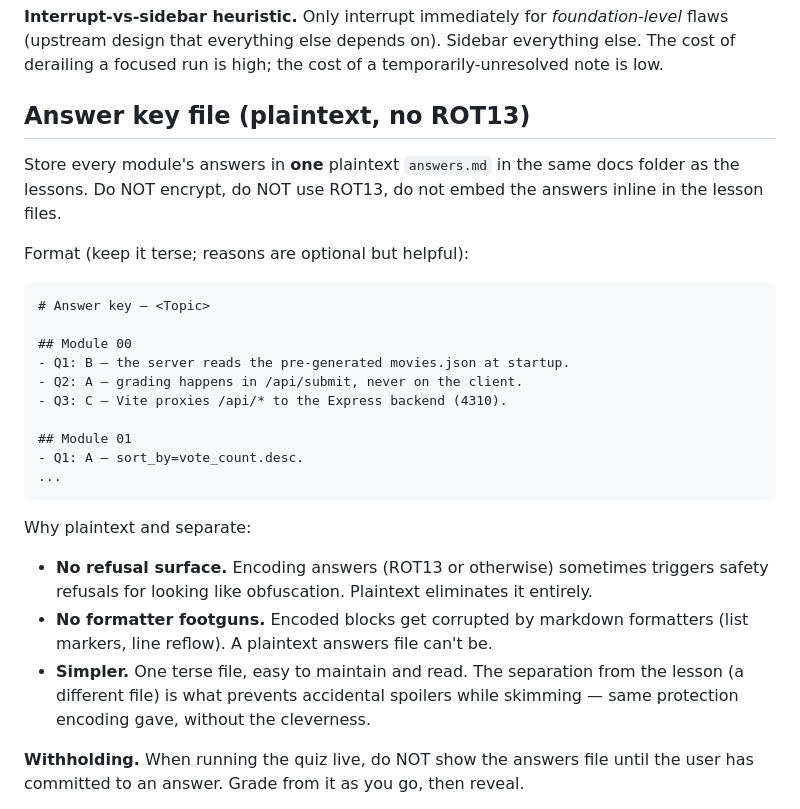
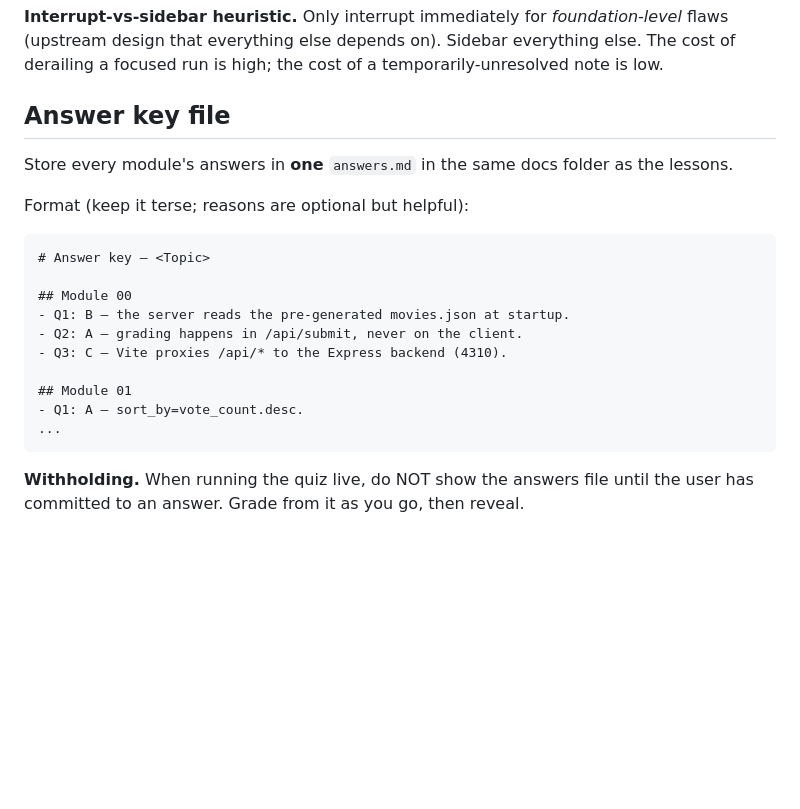
Before and after one commit to condour/lesson-plan-quiz, a Markdown page: SKILL.md, the part around one of its changes. GitHub-like rendering; blank space fills up the shorter version.

````diff
--- a/SKILL.md
+++ b/SKILL.md
@@ -176,11 +186,10 @@ on-demand), work through each sidebar item and mark it:
 Sidebar everything else. The cost of derailing a focused run is high; the cost
 of a temporarily-unresolved note is low.
 
-## Answer key file (plaintext, no ROT13)
+## Answer key file
 
-Store every module's answers in **one** plaintext `answers.md` in the same
-docs folder as the lessons. Do NOT encrypt, do NOT use ROT13, do not embed the
-answers inline in the lesson files.
+Store every module's answers in **one** `answers.md` in the same
+docs folder as the lessons.
 
 Format (keep it terse; reasons are optional but helpful):
 
@@ -197,17 +206,6 @@ Format (keep it terse; reasons are optional but helpful):
 ...
 ```
 
-Why plaintext and separate:
-
-- **No refusal surface.** Encoding answers (ROT13 or otherwise) sometimes
-  triggers safety refusals for looking like obfuscation. Plaintext eliminates
-  it entirely.
-- **No formatter footguns.** Encoded blocks get corrupted by markdown
-  formatters (list markers, line reflow). A plaintext answers file can't be.
-- **Simpler.** One terse file, easy to maintain and read. The separation from
-  the lesson (a different file) is what prevents accidental spoilers while
-  skimming — same protection encoding gave, without the cleverness.
-
 **Withholding.** When running the quiz live, do NOT show the answers file until
 the user has committed to an answer. Grade from it as you go, then reveal.
 
````
Also changed, not shown: other parts of SKILL.md (+24 -14 lines).
